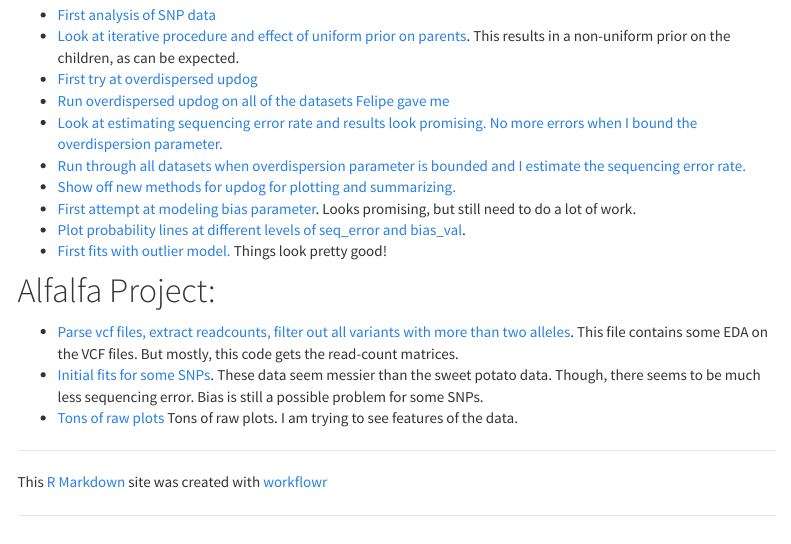
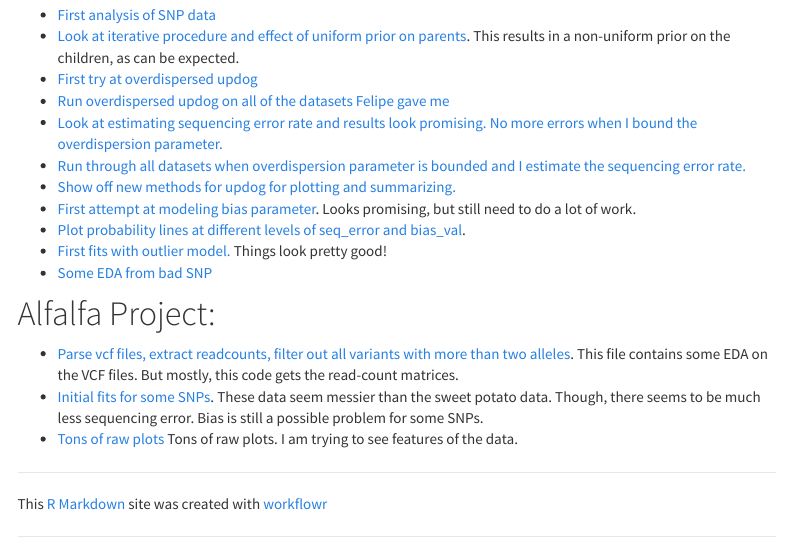
Before and after one commit to dcgerard/updog_sims, an R Markdown document (analysis/index.Rmd): the page in a window 1100 px wide, from 280 px down. Rendered offline with R 4.5, knitr and Pandoc, with nearby package versions; menus at the side of the page are left out.

Commit message:
eda on bad snp

```diff
--- a/analysis/index.Rmd
+++ b/analysis/index.Rmd
@@ -21,6 +21,7 @@ Much of this code doesn't work anymore because of modifications to the [`updog`]
 * [First attempt at modeling bias parameter](vanilla_updog.html). Looks promising, but still need to do a lot of work.
 * [Plot probability lines at different levels of seq_error and bias_val](prob_lines.html).
 * [First fits with outlier model.](vanilla_updog_outlier.html) Things look pretty good!
+* [Some EDA from bad SNP](diagnostic_plot.html)
 
 # Alfalfa Project:
 
```
Also changed, not shown: 5 other files.
